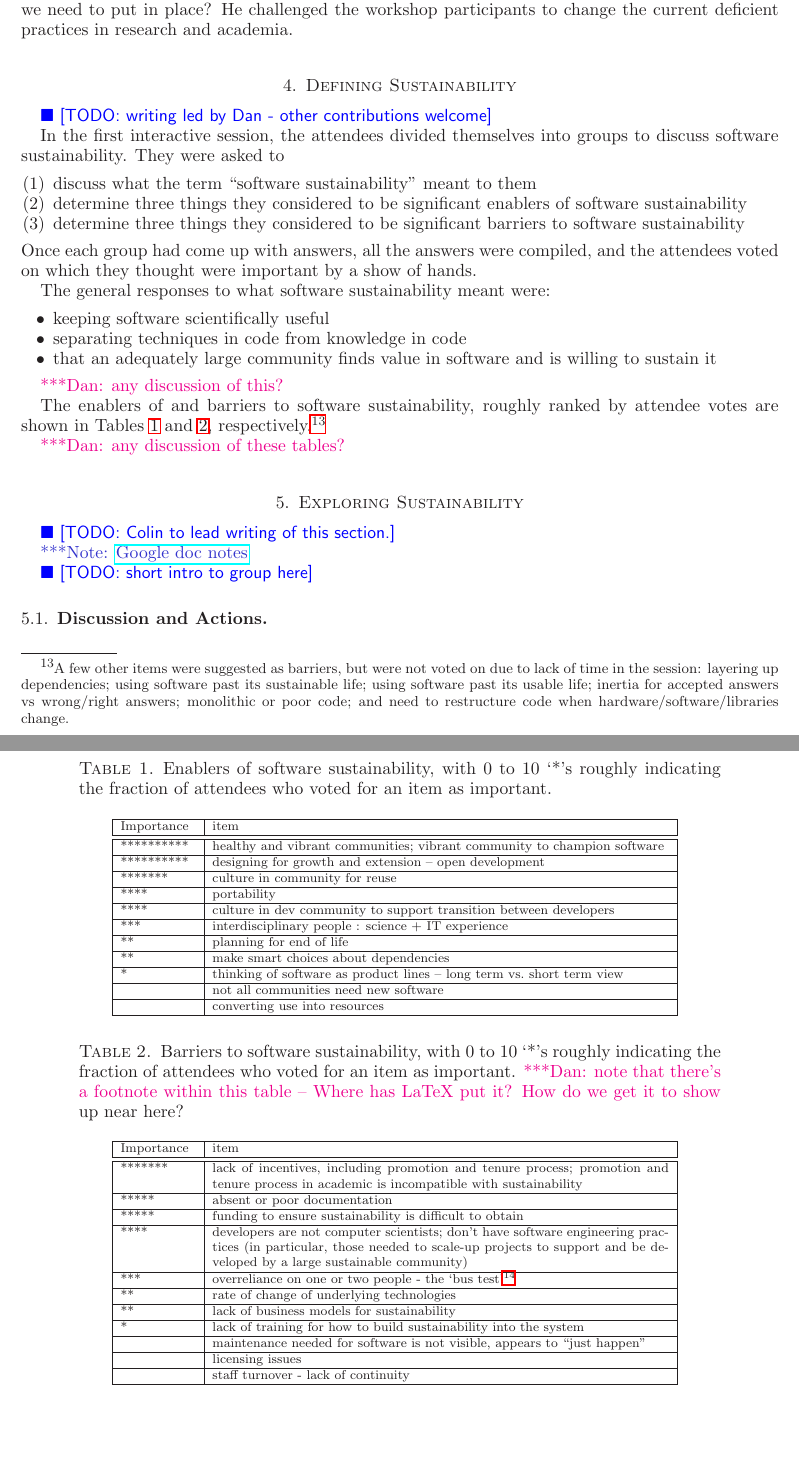
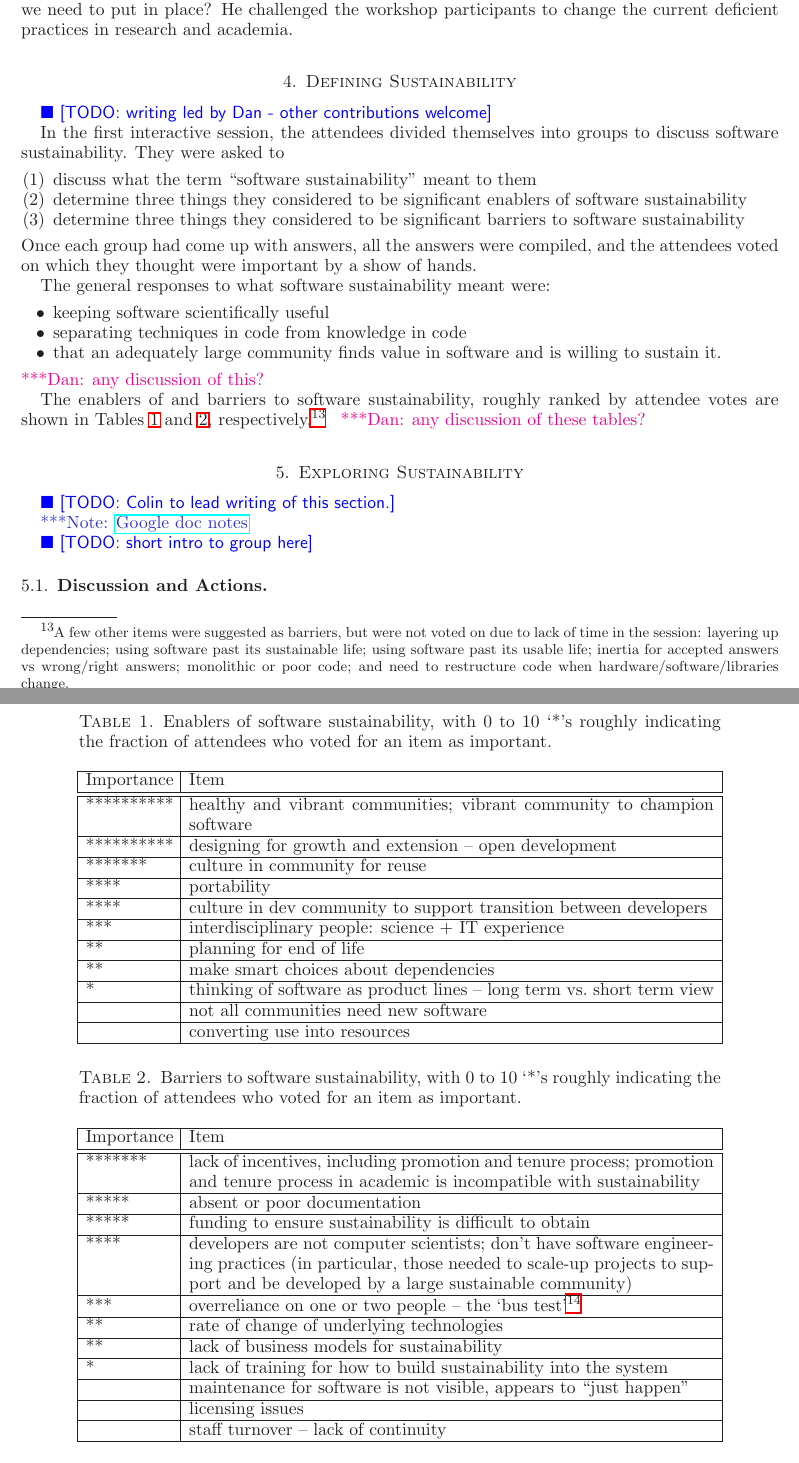
Before and after one commit to WSSSPE/meetings, a LaTeX paper (WSSSPE2_report/WSSSPE2_review.tex): two parts of pages 5 and 6 of 16, joined at a grey line, cut so that both start at the same text, the shorter picture padded with empty space. Compiled offline with LaTeX, dvips and Ghostscript.

Commit message:
Section 4: Made footnote appear in Table 2. Touched up.

```diff
--- a/WSSSPE2_report/WSSSPE2_review.tex
+++ b/WSSSPE2_report/WSSSPE2_review.tex
@@ -17,6 +17,12 @@
 \usepackage{wrapfig}
 \usepackage{longtable}
 \usepackage{verbatim}
+
+% The following three lines are used for displaying footnote in tables.
+\usepackage{footnote}
+\makesavenoteenv{tabular}
+\makesavenoteenv{table}
+
 
 \usepackage{enumitem}
 \setlist{leftmargin=7mm}
@@ -530,9 +536,8 @@ The general responses to what software sustainability meant were:
 \item keeping software scientifically useful
 \item separating techniques in code from knowledge in code
 \item that an adequately large community finds value in software and is willing
-to sustain it
+to sustain it.
 \end{itemize}
-
 \katznote{any discussion of this?}
 
 The enablers of and barriers to software sustainability, roughly ranked by
@@ -548,42 +553,44 @@ inertia for accepted answers vs wrong/right answers;
 monolithic or poor code; and
 need to restructure code when hardware/software/libraries change.
 }
-
 \katznote{any discussion of these tables?}
 
 \begin{table*}[th]
-\begin{center}
+ \centering%\begin{center}
 \caption{Enablers of software sustainability, with 0 to 10 `*'s roughly
 indicating the fraction of attendees who voted for an item as important.}
-    \begin{scriptsize}
-    \begin{tabular}{ | p{1.65cm} | p{10.0cm} |}
+\label{tb:software_sustainability_enablers}
+    %\begin{scriptsize}
+    %\begin{tabular}{ | p{1.65cm} | p{10.0cm} |}
+     \begin{tabular}{ | p{1.9cm} | p{11.5cm} |}
     \hline
-  Importance & item \\ \hline \hline
+  Importance & Item \\ \hline \hline
 ********** & healthy and vibrant communities; vibrant community to champion software \\ \hline
 ********** & designing for growth and extension -- open development \\ \hline
 ******* & culture in community for reuse \\ \hline
 **** & portability \\ \hline
 **** & culture in dev community to support transition between developers \\ \hline
-*** & interdisciplinary people : science + IT experience \\ \hline
+*** & interdisciplinary people: science + IT experience \\ \hline
 ** & planning for end of life \\ \hline
 ** & make smart choices about dependencies \\ \hline
 * & thinking of software as product lines -- long term vs.~short term view \\ \hline
  & not all communities need new software \\ \hline
  & converting use into resources \\ \hline
     \end{tabular}
-    \end{scriptsize}
-    \label{tb:software_sustainability_enablers}
-\end{center}
+    %\end{scriptsize}
+%\end{center}
 \end{table*}
 
-\begin{table*}[ht]
-\begin{center}
+\begin{table}[th]
 \caption{Barriers to software sustainability, with 0 to 10 `*'s roughly
-indicating the fraction of attendees who voted for an item as important.\katznote{note that there's a footnote within this table -- Where has LaTeX put it?  How do we get it to show up near here?}}
-    \begin{scriptsize}
-    \begin{tabular}{ | p{1.65cm} | p{10.0cm} |}
-    \hline
-  Importance & item \\ \hline \hline
+indicating the fraction of attendees who voted for an item as important.}
+\label{tb:software_sustainability_barriers}
+ \centering
+  %\begin{scriptsize}
+  %\begin{tabular}{ | p{1.65cm} | p{10.0cm} |}
+ \begin{tabular}{ | p{1.9cm} | p{11.5cm} |}
+   \hline
+  Importance & Item \\ \hline \hline
 ******* & lack of incentives, including promotion and tenure process; promotion
 and tenure process in academic is incompatible with sustainability \\ \hline
 *****  & absent or poor documentation \\ \hline
@@ -591,18 +598,16 @@ and tenure process in academic is incompatible with sustainability \\ \hline
 **** & developers are not computer scientists; don't have software engineering
 practices (in particular, those needed to scale-up projects to support and be
 developed by a large sustainable community) \\ \hline
-*** & overreliance on one or two people - the `bus test'\footnote{how few key people would the project need to lose to become non-viable?  (larger is better)} \\ \hline
+*** & overreliance on one or two people -- the `bus test'\footnote{how few key people would the project need to lose to become non-viable?  (larger is better)} \\ \hline
 ** & rate of change of underlying technologies \\ \hline
 ** & lack of business models for sustainability \\ \hline
 * & lack of training for how to build sustainability into the system \\ \hline
- & maintenance needed for software is not visible, appears to ``just happen'' \\ \hline
+ & maintenance for software is not visible, appears to ``just happen'' \\ \hline
  & licensing issues \\ \hline
- & staff turnover - lack of continuity \\ \hline
-    \end{tabular}
-    \end{scriptsize}
-    \label{tb:software_sustainability_barriers}
-\end{center}
-\end{table*}
+ & staff turnover -- lack of continuity \\ \hline
+\end{tabular}
+% \end{scriptsize}
+\end{table}
 
 
 %%%%%%%%%%%%%%%%%%%%%%%%%%%%%%%%%%%%%%%%%%%%%%%%%%%%%%%%%%%%
```
